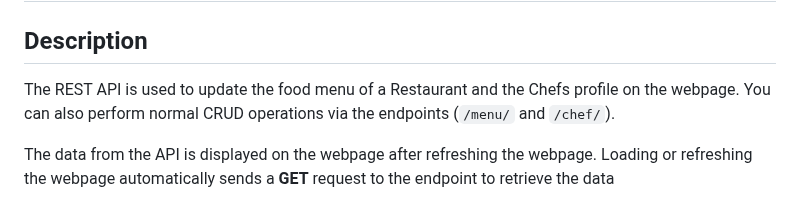
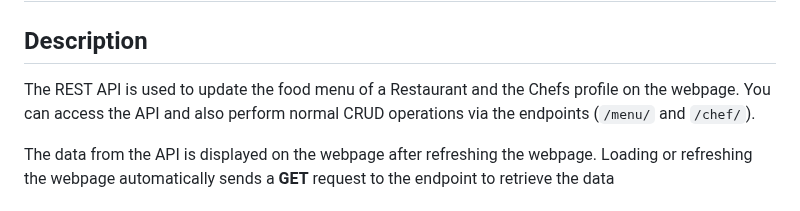
Before and after one commit to Christochi/RestaurantAPI, a Markdown page: README.md, the part around the change. Drawn GitHub-style.

Commit message:
description

```diff
--- a/README.md
+++ b/README.md
@@ -1,6 +1,6 @@
 # Restaurant API
 ## Description
-The REST API is used to update the food menu of a Restaurant and the Chefs profile on the webpage. You can also perform normal CRUD operations via the endpoints (`/menu/` and `/chef/`).
+The REST API is used to update the food menu of a Restaurant and the Chefs profile on the webpage. You can access the API and also perform normal CRUD operations via the endpoints (`/menu/` and `/chef/`).
 
 The data from the API is displayed on the webpage after refreshing the webpage. Loading or refreshing the webpage automatically sends a **GET** request to the endpoint to retrieve the data
 
```
